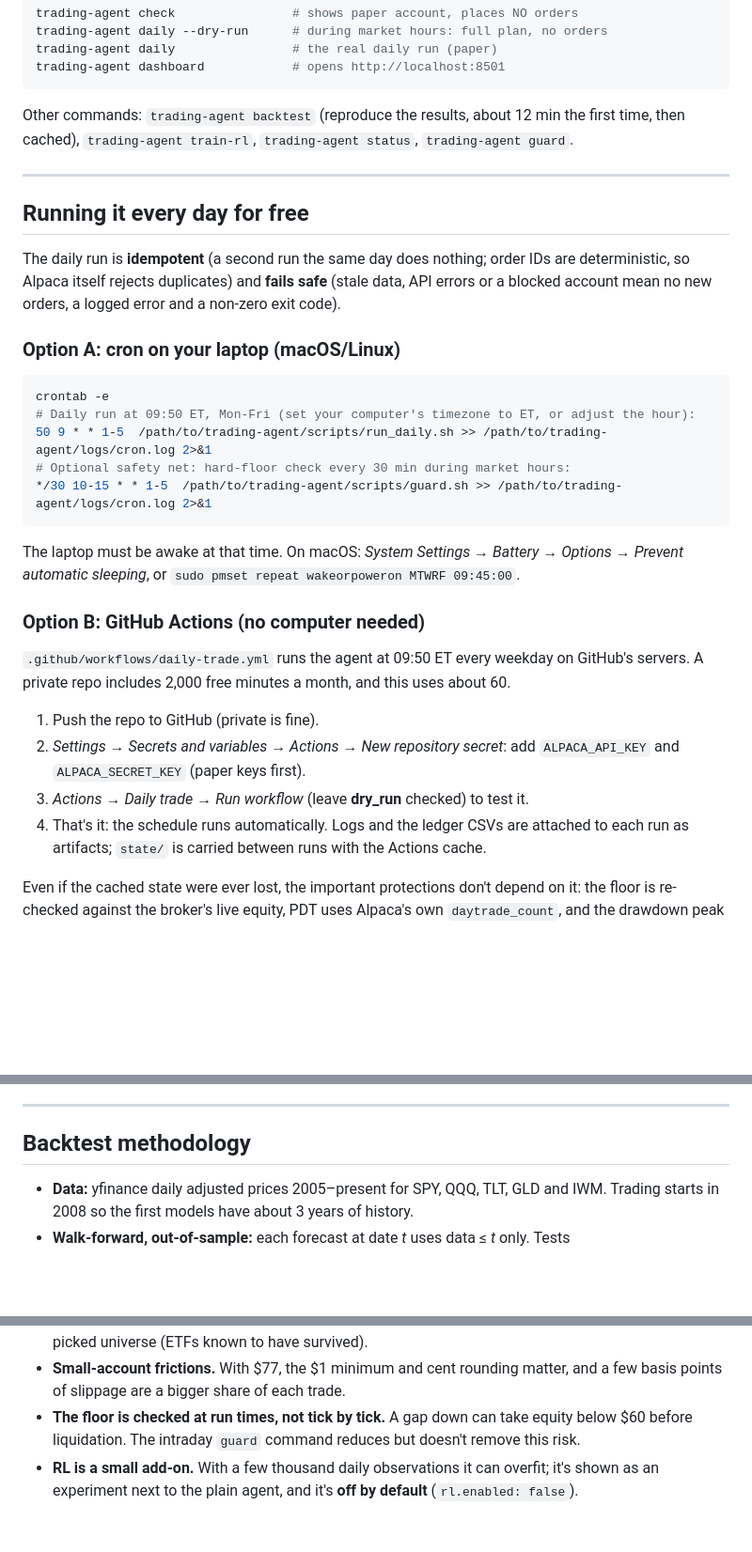
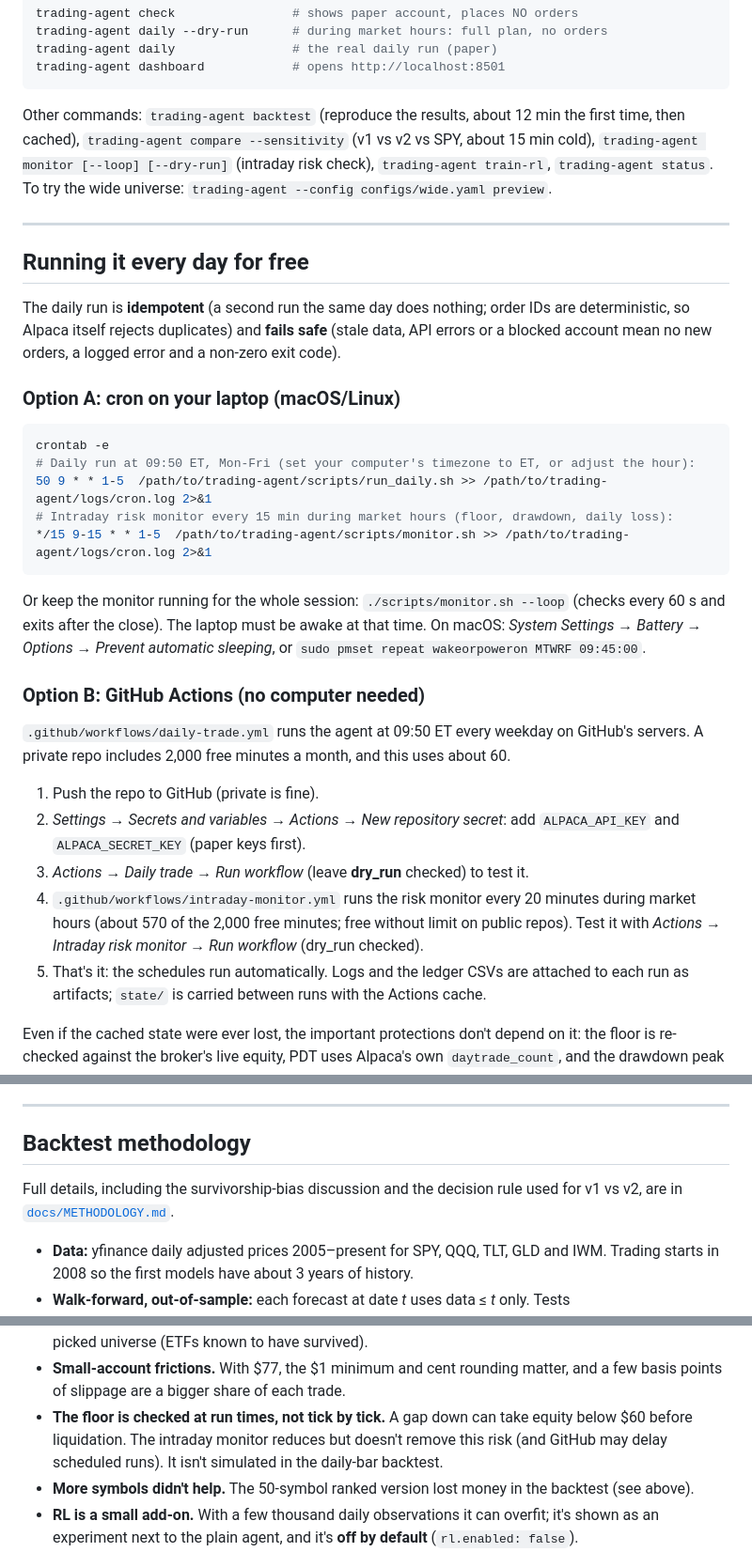
Before and after one commit to whatsgooglyKP/risk-managed-etf-agent, a Markdown page: README.md, 3 parts joined by grey strips. Shown at 94% size. Drawn GitHub-style; blank space fills up the shorter version.

````diff
--- a/README.md
+++ b/README.md
@@ -181,7 +217,9 @@ trading-agent dashboard            # opens http://localhost:8501
 ```
 
 Other commands: `trading-agent backtest` (reproduce the results, about 12 min the first time,
-then cached), `trading-agent train-rl`, `trading-agent status`, `trading-agent guard`.
+then cached), `trading-agent compare --sensitivity` (v1 vs v2 vs SPY, about 15 min cold),
+`trading-agent monitor [--loop] [--dry-run]` (intraday risk check), `trading-agent train-rl`,
+`trading-agent status`. To try the wide universe: `trading-agent --config configs/wide.yaml preview`.
 
 ---
 
@@ -197,11 +235,12 @@ or a blocked account mean no new orders, a logged error and a non-zero exit code
 crontab -e
 # Daily run at 09:50 ET, Mon-Fri (set your computer's timezone to ET, or adjust the hour):
 50 9 * * 1-5  /path/to/trading-agent/scripts/run_daily.sh >> /path/to/trading-agent/logs/cron.log 2>&1
-# Optional safety net: hard-floor check every 30 min during market hours:
-*/30 10-15 * * 1-5  /path/to/trading-agent/scripts/guard.sh >> /path/to/trading-agent/logs/cron.log 2>&1
+# Intraday risk monitor every 15 min during market hours (floor, drawdown, daily loss):
+*/15 9-15 * * 1-5  /path/to/trading-agent/scripts/monitor.sh >> /path/to/trading-agent/logs/cron.log 2>&1
 ```
 
-The laptop must be awake at that time. On macOS: *System Settings → Battery → Options → Prevent
+Or keep the monitor running for the whole session: `./scripts/monitor.sh --loop` (checks every
+60 s and exits after the close). The laptop must be awake at that time. On macOS: *System Settings → Battery → Options → Prevent
 automatic sleeping*, or `sudo pmset repeat wakeorpoweron MTWRF 09:45:00`.
 
 ### Option B: GitHub Actions (no computer needed)
@@ -213,7 +252,10 @@ servers. A private repo includes 2,000 free minutes a month, and this uses about
 2. *Settings → Secrets and variables → Actions → New repository secret*: add
    `ALPACA_API_KEY` and `ALPACA_SECRET_KEY` (paper keys first).
 3. *Actions → Daily trade → Run workflow* (leave **dry_run** checked) to test it.
-4. That's it: the schedule runs automatically. Logs and the ledger CSVs are attached to each
+4. `.github/workflows/intraday-monitor.yml` runs the risk monitor every 20 minutes during
+   market hours (about 570 of the 2,000 free minutes; free without limit on public repos).
+   Test it with *Actions → Intraday risk monitor → Run workflow* (dry_run checked).
+5. That's it: the schedules run automatically. Logs and the ledger CSVs are attached to each
    run as artifacts; `state/` is carried between runs with the Actions cache.
 
 Even if the cached state were ever lost, the important protections don't depend on it: the
@@ -253,6 +295,9 @@ Do these in order. Don't skip the paper period.
 ---
 
 ## Backtest methodology
+
+Full details, including the survivorship-bias discussion and the decision rule used for v1
+vs v2, are in [`docs/METHODOLOGY.md`](docs/METHODOLOGY.md).
 
 - **Data:** yfinance daily adjusted prices 2005–present for SPY, QQQ, TLT, GLD and IWM. Trading starts in 2008 so
   the first models have about 3 years of history.
@@ -283,7 +328,9 @@ Do these in order. Don't skip the paper period.
 - **Small-account frictions.** With $77, the $1 minimum and cent rounding matter, and a few
   basis points of slippage are a bigger share of each trade.
 - **The floor is checked at run times, not tick by tick.** A gap down can take equity below $60
-  before liquidation. The intraday `guard` command reduces but doesn't remove this risk.
+  before liquidation. The intraday monitor reduces but doesn't remove this risk (and GitHub
+  may delay scheduled runs). It isn't simulated in the daily-bar backtest.
+- **More symbols didn't help.** The 50-symbol ranked version lost money in the backtest (see above).
 - **RL is a small add-on.** With a few thousand daily observations it can overfit; it's
   shown as an experiment next to the plain agent, and it's **off by default** (`rl.enabled: false`).
 - **yfinance is unofficial.** If it breaks, the agent falls back to Alpaca's free IEX data;
````
Also changed, not shown: other parts of README.md (+46 -10 lines), docs/METHODOLOGY.md (added, +223 -0 lines), docs/comparison.md (added, +83 -0 lines), docs/images/compare_drawdown.png (added), docs/images/compare_equity.png (added), docs/images/compare_equity_2017.png (added), docs/images/compare_exposure.png (added), 1 other file.
